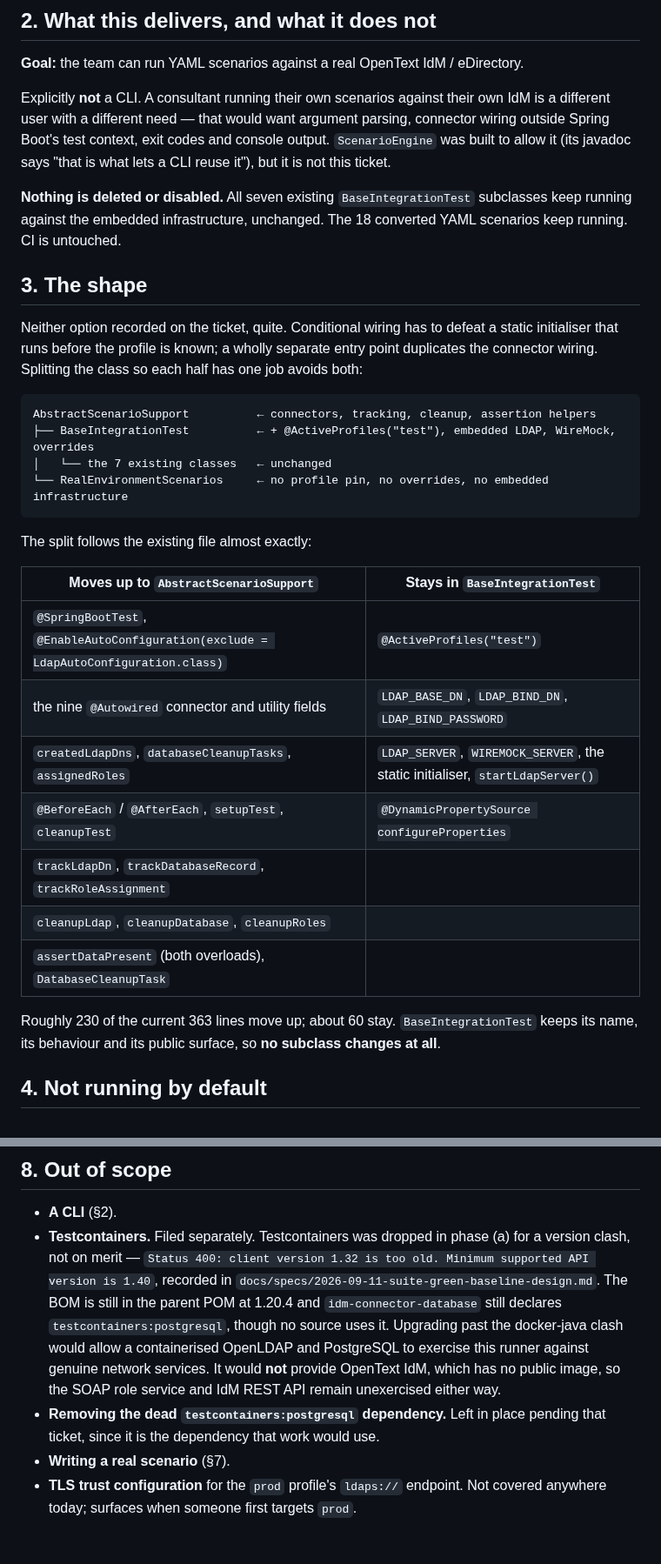
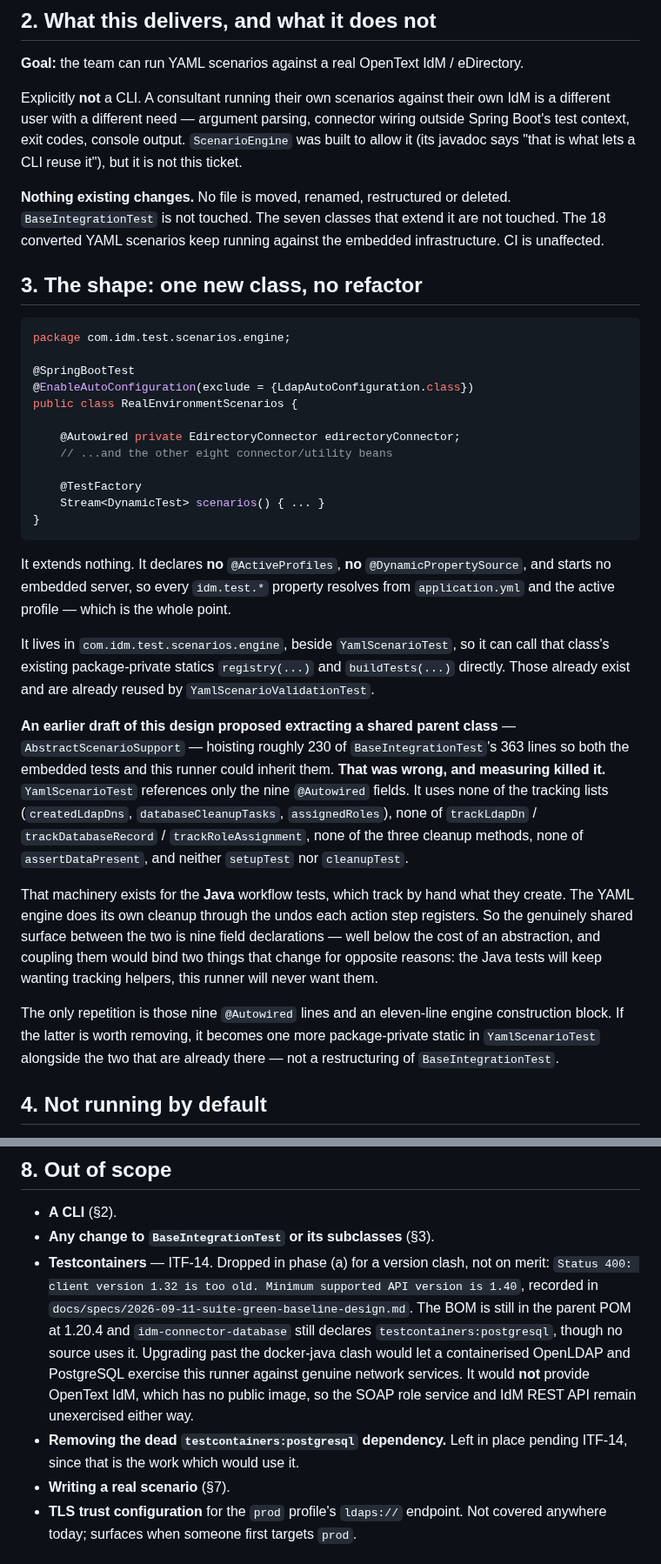
Before and after one commit to pepaooo/idm-test-framework, a Markdown page: docs/specs/2026-09-22-real-environment-runner-design.md, 2 parts joined by grey strips. Shown at 87% size. GitHub-like rendering.

Commit message:
docs: drop the refactor from the ITF-12 design
The first draft proposed extracting a shared parent from
BaseIntegrationTest, hoisting ~230 of its 363 lines so both the
embedded tests and the new runner could inherit them. Measuring killed
it: YamlScenarioTest references only the nine @Autowired fields and
uses none of the tracking lists, none of the track/cleanup methods,
none of assertDataPresent, and neither setupTest nor cleanupTest.

That machinery serves the Java workflow tests, which track by hand what
they create; the YAML engine cleans up through the undos its action
steps register. So the shared surface is nine field declarations —
below the cost of an abstraction, and coupling the two would bind
things that change for opposite reasons.

ITF-12 is now one new ~50-line class that extends nothing and touches
no existing file. The guards and the structural test, which were the
actual substance, are unchanged.

ITF-12

Co-Authored-By: Claude Opus 5 <noreply@anthropic.com>

````diff
--- a/docs/specs/2026-09-22-real-environment-runner-design.md
+++ b/docs/specs/2026-09-22-real-environment-runner-design.md
@@ -31,41 +31,57 @@ the embedded directory while appearing to test the real hosts the `dev` profile
 **Goal:** the team can run YAML scenarios against a real OpenText IdM / eDirectory.
 
 Explicitly **not** a CLI. A consultant running their own scenarios against their own IdM is a
-different user with a different need — that would want argument parsing, connector wiring
-outside Spring Boot's test context, exit codes and console output. `ScenarioEngine` was built
-to allow it (its javadoc says "that is what lets a CLI reuse it"), but it is not this ticket.
+different user with a different need — argument parsing, connector wiring outside Spring Boot's
+test context, exit codes, console output. `ScenarioEngine` was built to allow it (its javadoc
+says "that is what lets a CLI reuse it"), but it is not this ticket.
 
-**Nothing is deleted or disabled.** All seven existing `BaseIntegrationTest` subclasses keep
-running against the embedded infrastructure, unchanged. The 18 converted YAML scenarios keep
-running. CI is untouched.
+**Nothing existing changes.** No file is moved, renamed, restructured or deleted.
+`BaseIntegrationTest` is not touched. The seven classes that extend it are not touched. The 18
+converted YAML scenarios keep running against the embedded infrastructure. CI is unaffected.
 
-## 3. The shape
+## 3. The shape: one new class, no refactor
 
-Neither option recorded on the ticket, quite. Conditional wiring has to defeat a static
-initialiser that runs before the profile is known; a wholly separate entry point duplicates the
-connector wiring. Splitting the class so each half has one job avoids both:
+```java
+package com.idm.test.scenarios.engine;
 
-```
-AbstractScenarioSupport          ← connectors, tracking, cleanup, assertion helpers
-├── BaseIntegrationTest          ← + @ActiveProfiles("test"), embedded LDAP, WireMock, overrides
-│   └── the 7 existing classes   ← unchanged
-└── RealEnvironmentScenarios     ← no profile pin, no overrides, no embedded infrastructure
+@SpringBootTest
+@EnableAutoConfiguration(exclude = {LdapAutoConfiguration.class})
+public class RealEnvironmentScenarios {
+
+    @Autowired private EdirectoryConnector edirectoryConnector;
+    // ...and the other eight connector/utility beans
+
+    @TestFactory
+    Stream<DynamicTest> scenarios() { ... }
+}
 ```
 
-The split follows the existing file almost exactly:
+It extends nothing. It declares **no** `@ActiveProfiles`, **no** `@DynamicPropertySource`, and
+starts no embedded server, so every `idm.test.*` property resolves from `application.yml` and
+the active profile — which is the whole point.
 
-| Moves up to `AbstractScenarioSupport` | Stays in `BaseIntegrationTest` |
-|---|---|
-| `@SpringBootTest`, `@EnableAutoConfiguration(exclude = LdapAutoConfiguration.class)` | `@ActiveProfiles("test")` |
-| the nine `@Autowired` connector and utility fields | `LDAP_BASE_DN`, `LDAP_BIND_DN`, `LDAP_BIND_PASSWORD` |
-| `createdLdapDns`, `databaseCleanupTasks`, `assignedRoles` | `LDAP_SERVER`, `WIREMOCK_SERVER`, the static initialiser, `startLdapServer()` |
-| `@BeforeEach` / `@AfterEach`, `setupTest`, `cleanupTest` | `@DynamicPropertySource configureProperties` |
-| `trackLdapDn`, `trackDatabaseRecord`, `trackRoleAssignment` | |
-| `cleanupLdap`, `cleanupDatabase`, `cleanupRoles` | |
-| `assertDataPresent` (both overloads), `DatabaseCleanupTask` | |
+It lives in `com.idm.test.scenarios.engine`, beside `YamlScenarioTest`, so it can call that
+class's existing package-private statics `registry(...)` and `buildTests(...)` directly. Those
+already exist and are already reused by `YamlScenarioValidationTest`.
 
-Roughly 230 of the current 363 lines move up; about 60 stay. `BaseIntegrationTest` keeps its
-name, its behaviour and its public surface, so **no subclass changes at all**.
+**An earlier draft of this design proposed extracting a shared parent class** —
+`AbstractScenarioSupport` — hoisting roughly 230 of `BaseIntegrationTest`'s 363 lines so both
+the embedded tests and this runner could inherit them. **That was wrong, and measuring killed
+it.** `YamlScenarioTest` references only the nine `@Autowired` fields. It uses none of the
+tracking lists (`createdLdapDns`, `databaseCleanupTasks`, `assignedRoles`), none of
+`trackLdapDn` / `trackDatabaseRecord` / `trackRoleAssignment`, none of the three cleanup
+methods, none of `assertDataPresent`, and neither `setupTest` nor `cleanupTest`.
+
+That machinery exists for the **Java** workflow tests, which track by hand what they create.
+The YAML engine does its own cleanup through the undos each action step registers. So the
+genuinely shared surface between the two is nine field declarations — well below the cost of an
+abstraction, and coupling them would bind two things that change for opposite reasons: the Java
+tests will keep wanting tracking helpers, this runner will never want them.
+
+The only repetition is those nine `@Autowired` lines and an eleven-line engine construction
+block. If the latter is worth removing, it becomes one more package-private static in
+`YamlScenarioTest` alongside the two that are already there — not a restructuring of
+`BaseIntegrationTest`.
 
 ## 4. Not running by default
 
@@ -142,16 +160,17 @@ Guard 3 in §5 exists precisely because this directory ships empty.
 ## 8. Out of scope
 
 - **A CLI** (§2).
-- **Testcontainers.** Filed separately. Testcontainers was dropped in phase (a) for a version
-  clash, not on merit — `Status 400: client version 1.32 is too old. Minimum supported API
-  version is 1.40`, recorded in `docs/specs/2026-09-11-suite-green-baseline-design.md`. The BOM
-  is still in the parent POM at 1.20.4 and `idm-connector-database` still declares
-  `testcontainers:postgresql`, though no source uses it. Upgrading past the docker-java clash
-  would allow a containerised OpenLDAP and PostgreSQL to exercise this runner against genuine
-  network services. It would **not** provide OpenText IdM, which has no public image, so the
-  SOAP role service and IdM REST API remain unexercised either way.
-- **Removing the dead `testcontainers:postgresql` dependency.** Left in place pending that
-  ticket, since it is the dependency that work would use.
+- **Any change to `BaseIntegrationTest` or its subclasses** (§3).
+- **Testcontainers** — ITF-14. Dropped in phase (a) for a version clash, not on merit:
+  `Status 400: client version 1.32 is too old. Minimum supported API version is 1.40`, recorded
+  in `docs/specs/2026-09-11-suite-green-baseline-design.md`. The BOM is still in the parent POM
+  at 1.20.4 and `idm-connector-database` still declares `testcontainers:postgresql`, though no
+  source uses it. Upgrading past the docker-java clash would let a containerised OpenLDAP and
+  PostgreSQL exercise this runner against genuine network services. It would **not** provide
+  OpenText IdM, which has no public image, so the SOAP role service and IdM REST API remain
+  unexercised either way.
+- **Removing the dead `testcontainers:postgresql` dependency.** Left in place pending ITF-14,
+  since that is the work which would use it.
 - **Writing a real scenario** (§7).
 - **TLS trust configuration** for the `prod` profile's `ldaps://` endpoint. Not covered anywhere
   today; surfaces when someone first targets `prod`.
````
Also changed, not shown: other parts of docs/specs/2026-09-22-real-environment-runner-design.md (+6 -4 lines).
